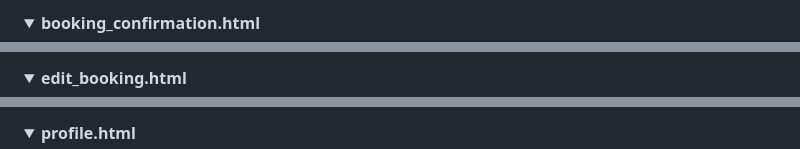
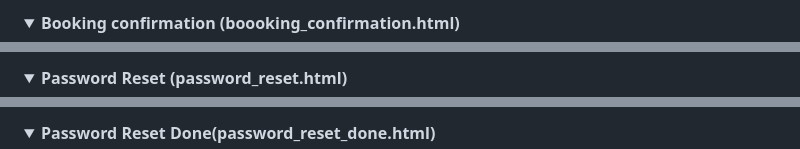
Before and after one commit to nataliiasolomchak21/moviegeek-booking, a Markdown page: TESTING.md, 3 parts joined by grey strips. Drawn GitHub-style; folded sections open.

```diff
--- a/TESTING.md
+++ b/TESTING.md
@@ -64,3 +67,3 @@ Back to [README](README.md)
 </details>
-<details><summary><b>booking_confirmation.html</b></summary>
+<details><summary><b>Booking confirmation (boooking_confirmation.html)</b></summary>
 
@@ -68,3 +71,3 @@ Back to [README](README.md)
 </details>
-<details><summary><b>edit_booking.html</b></summary>
+<details><summary><b>Password Reset (password_reset.html)</b></summary>
 
@@ -72,3 +75,3 @@ Back to [README](README.md)
 </details>
-<details><summary><b>profile.html</b></summary>
+<details><summary><b>Password Reset Done(password_reset_done.html)</b></summary>
 
```
Also changed, not shown: other parts of TESTING.md (+16 -17 lines), documentation/testing_files/profile-page-w3c-validator.png (added), 2 other files.
